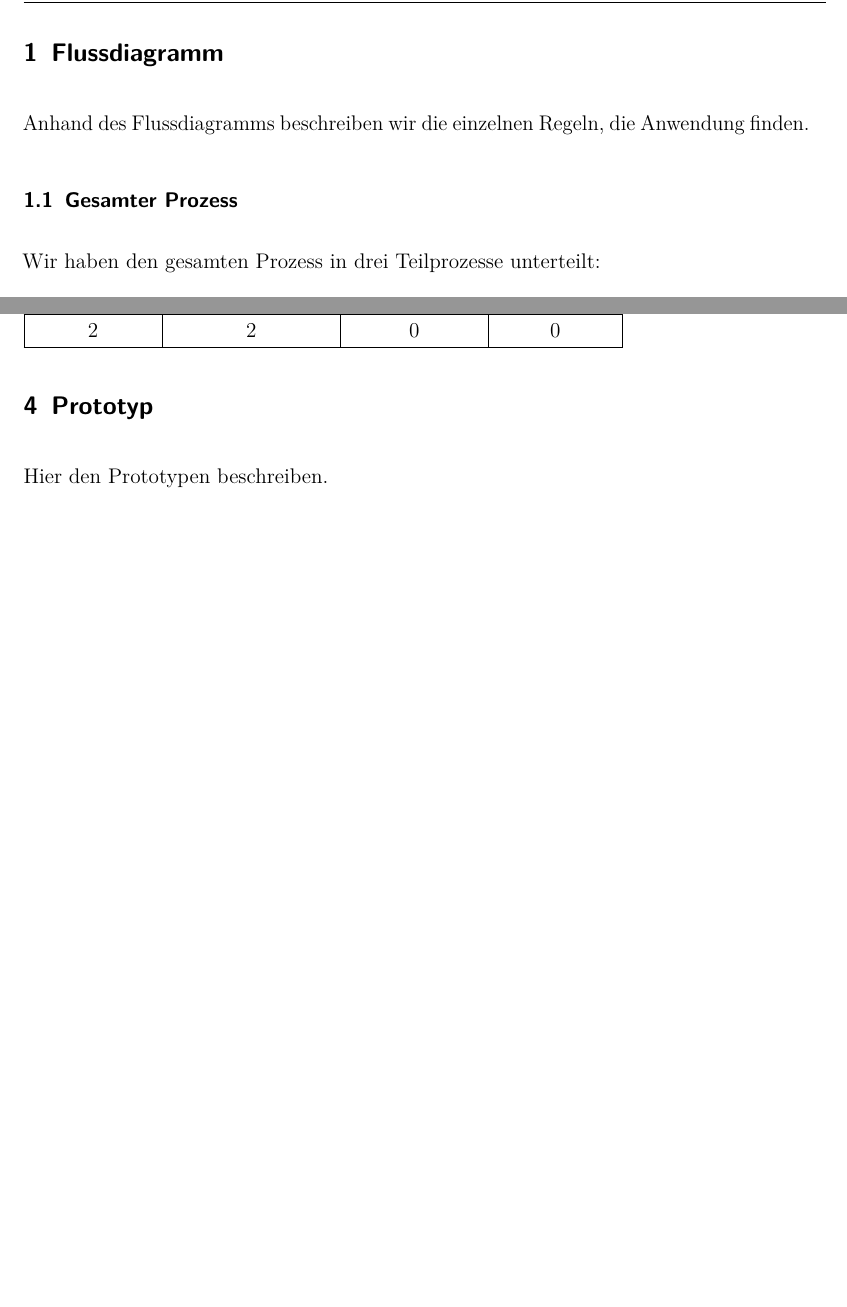
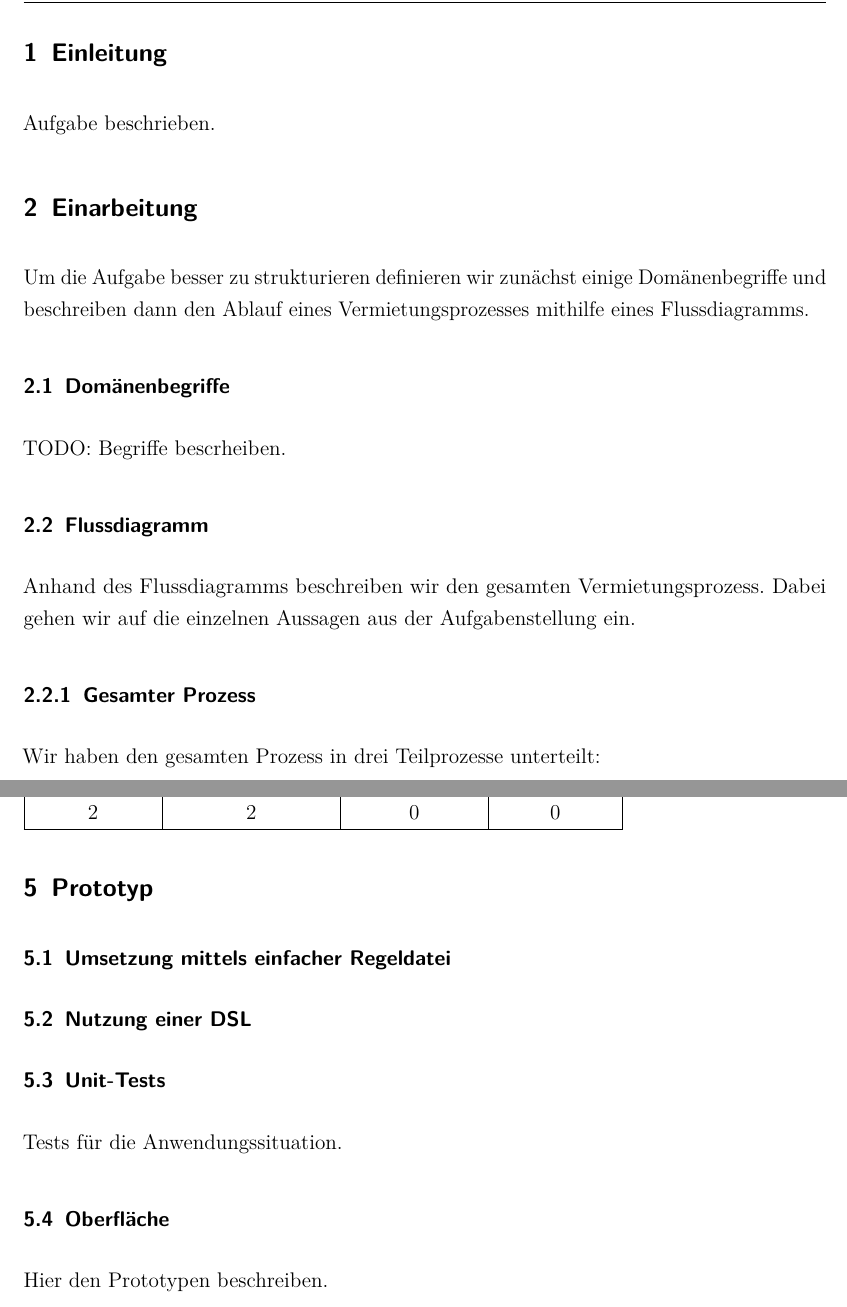
Before and after one commit to fabian-paus/car-rental, a LaTeX document (doc/Ausarbeitung.tex): two parts of pages 3 and 21 of 21 before the commit and two parts of pages 3 and 21 of 22 after it, joined at a grey line, cut at the place of the change, the shorter picture padded with empty space. Compiled offline with pdfLaTeX; an older LaTeX class or package is replaced by its successor.

Commit message:
Strutkur Doku

```diff
--- a/doc/Ausarbeitung.tex
+++ b/doc/Ausarbeitung.tex
@@ -17,11 +17,25 @@
 
 \newpage
 
-\section{Flussdiagramm}
+\section{Einleitung}
 
-Anhand des Flussdiagramms beschreiben wir die einzelnen Regeln, die Anwendung finden.
+Aufgabe beschrieben.
 
-\subsection{Gesamter Prozess}
+\section{Einarbeitung}
+
+Um die Aufgabe besser zu strukturieren definieren wir zunächst einige Domänenbegriffe und
+beschreiben dann den Ablauf eines Vermietungsprozesses mithilfe eines Flussdiagramms.
+
+\subsection{Domänenbegriffe}
+
+TODO: Begriffe bescrheiben.
+
+\subsection{Flussdiagramm}
+
+Anhand des Flussdiagramms beschreiben wir den gesamten Vermietungsprozess. Dabei gehen wir auf
+die einzelnen Aussagen aus der Aufgabenstellung ein.
+
+\subsubsection{Gesamter Prozess}
 
 Wir haben den gesamten Prozess in drei Teilprozesse unterteilt:
 \begin{enumerate}
@@ -684,4 +698,12 @@ Zustand nach Vermietung:\\
 
 \section{Prototyp}
 
+\subsection{Umsetzung mittels einfacher Regeldatei}
+
+\subsection{Nutzung einer DSL}
+
+\subsection{Unit-Tests}
+Tests für die Anwendungssituation.
+
+\subsection{Oberfläche}
 Hier den Prototypen beschreiben.
```
Also changed, not shown: doc/Deckblatt.tex (+4 -5 lines), doc/Ausarbeitung.tex (27 more changed lines).
